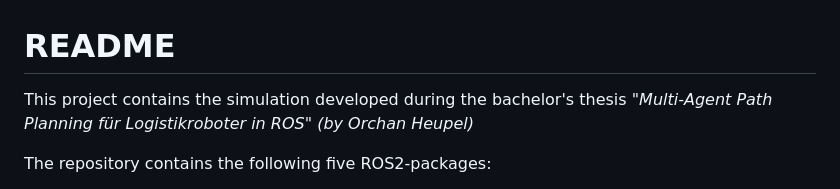
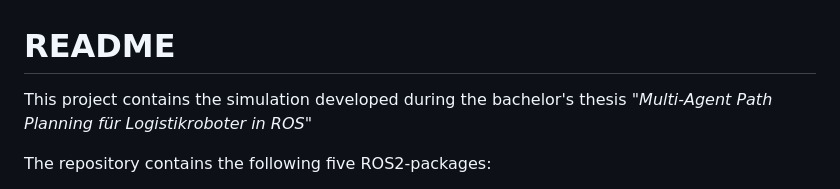
Before and after one commit to orhan88/ba_thesis_mapf_fuer_logistikroboter_in_ros, a Markdown page: README.md, the part around the change. Drawn GitHub-style.

```diff
--- a/README.md
+++ b/README.md
@@ -1,6 +1,6 @@
 # README
 
-This project contains the simulation developed during the bachelor's thesis *"Multi-Agent Path Planning für Logistikroboter in ROS" (by Orchan Heupel)*
+This project contains the simulation developed during the bachelor's thesis *"Multi-Agent Path Planning für Logistikroboter in ROS"*
 
 The repository contains the following five ROS2-packages:
 * **mapf_simulation** (Graphical user interface and the visualization of the simulation)
```
